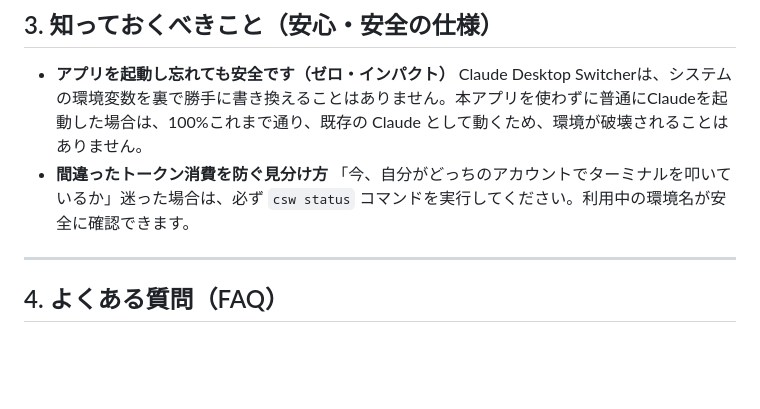
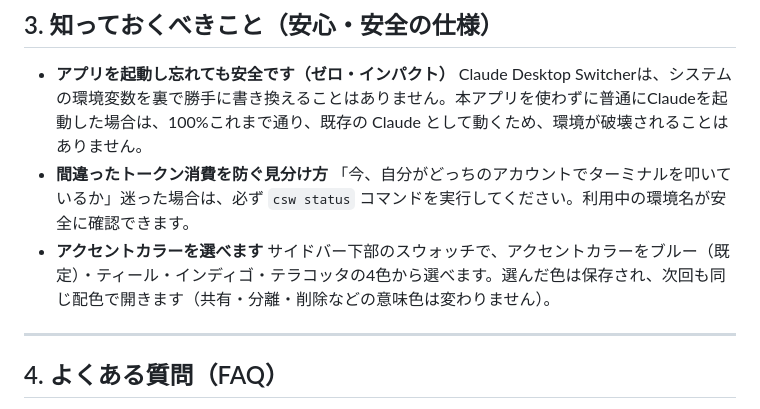
Before and after one commit to matsumotory/claude-desktop-switcher, a Markdown page: docs/USER_GUIDE.md, the part around the change. Rendered like a GitHub page; blank space fills up the shorter version.

```diff
--- a/docs/USER_GUIDE.md
+++ b/docs/USER_GUIDE.md
@@ -108,6 +108,8 @@ CSW はこの一点だけ理解すれば迷いません。
   Claude Desktop Switcherは、システムの環境変数を裏で勝手に書き換えることはありません。本アプリを使わずに普通にClaudeを起動した場合は、100%これまで通り、既存の Claude として動くため、環境が破壊されることはありません。
 * **間違ったトークン消費を防ぐ見分け方**
   「今、自分がどっちのアカウントでターミナルを叩いているか」迷った場合は、必ず `csw status` コマンドを実行してください。利用中の環境名が安全に確認できます。
+* **アクセントカラーを選べます**
+  サイドバー下部のスウォッチで、アクセントカラーをブルー（既定）・ティール・インディゴ・テラコッタの4色から選べます。選んだ色は保存され、次回も同じ配色で開きます（共有・分離・削除などの意味色は変わりません）。
 
 ---
 
```
Also changed, not shown: docs/SPECIFICATION.md (+1 -0 lines), docs/USER_GUIDE_EN.md (+2 -0 lines), website/assets/hero.png, website/assets/ja_hero.png, website/assets/ja_screen_create.png, website/assets/ja_screen_onboarding.png, website/assets/screen_create.png, website/assets/screen_onboarding.png, 1 other file.
